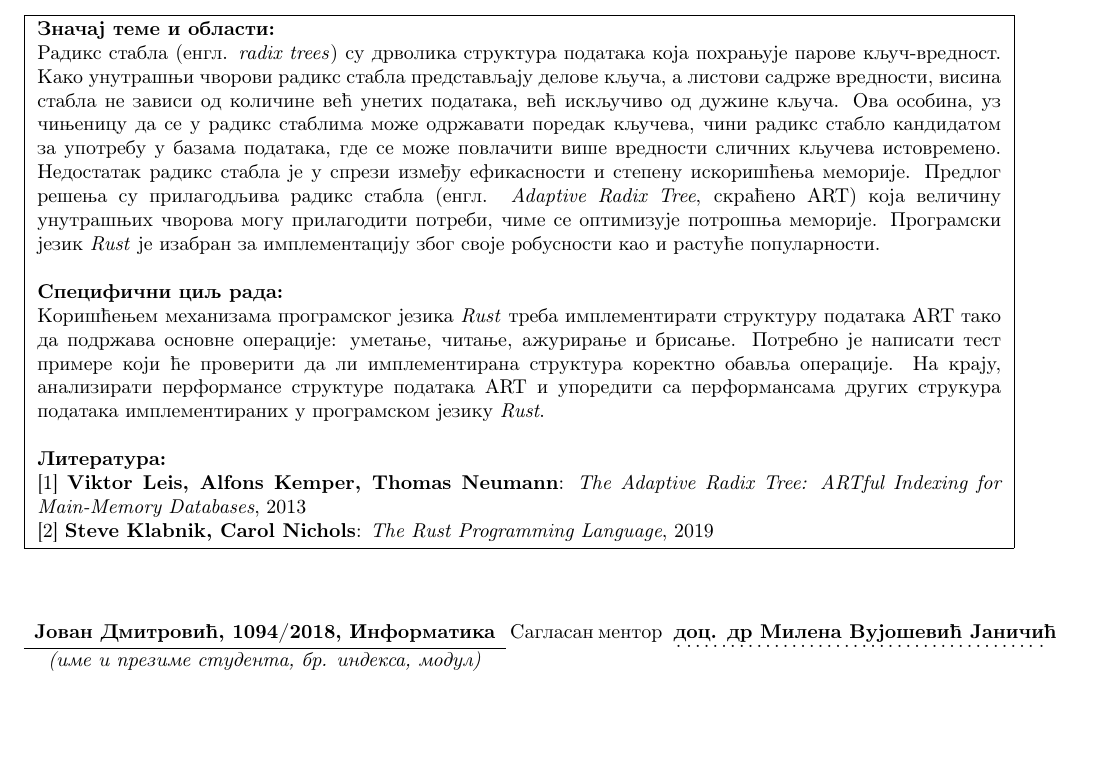
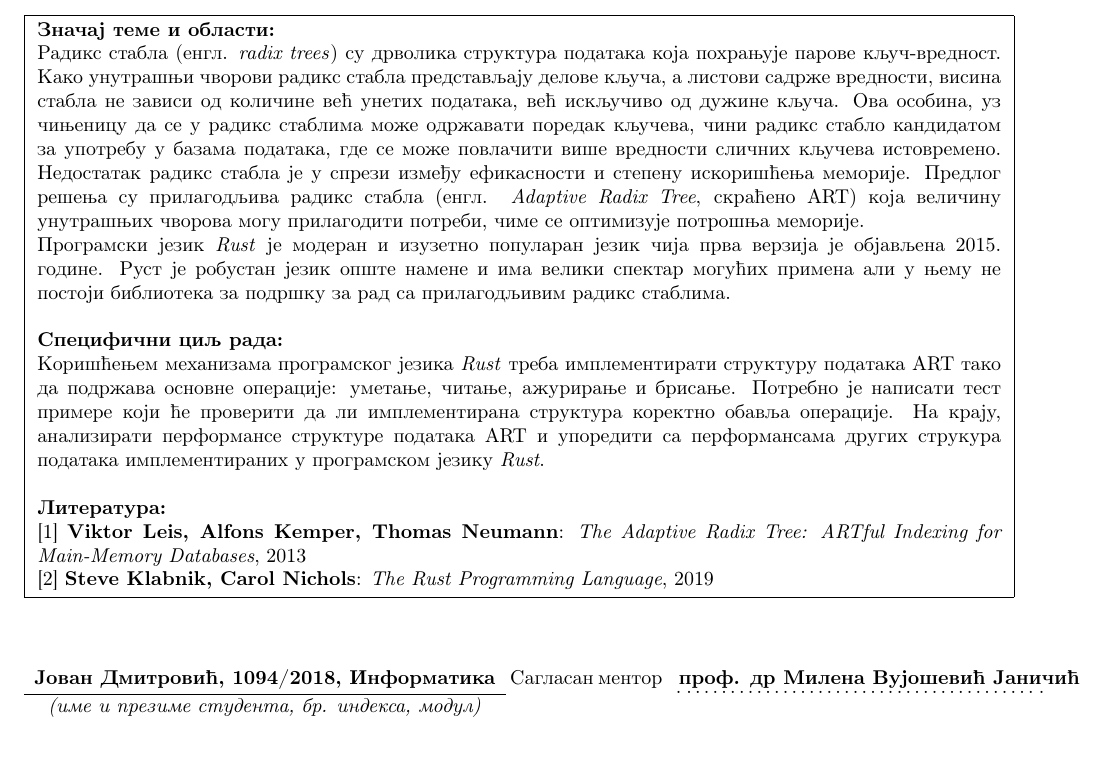
Before and after one commit to jdmitrovic/master_rad, a LaTeX document (prijava/PrijavaTemeJovanDmitrovic.tex): part of the page, cut so that both start at the same text, the shorter picture padded with empty space. Compiled offline with pdfLaTeX.

Commit message:
Promene prijave

```diff
--- a/prijava/PrijavaTemeJovanDmitrovic.tex
+++ b/prijava/PrijavaTemeJovanDmitrovic.tex
@@ -56,8 +56,12 @@
 искоришћења меморије. Предлог решења су прилагодљива радикс стабла
 (енгл. \emph{Adaptive Radix Tree}, скраћено ART) која
 величину унутрашњих чворова могу прилагодити потреби, чиме се оптимизује
-потрошња меморије. Програмски језик \emph{Rust} је изабран за имплементацију
-због своје робусности као и растуће популарности.\\
+потрошња меморије.
+
+Програмски језик \emph{Rust} је модеран и изузетно популаран језик
+чија прва верзија је објављена 2015.\ године. Руст је робустан језик опште
+намене и има велики спектар могућих примена али у њему не постоји библиотека
+за подршку за рад са прилагодљивим радикс стаблима.\\
 
 \textbf{Специфични циљ рада:}
 
@@ -88,7 +92,7 @@
 %%%%%%%%%%%%%%%%%%%%%%%%%%%%%%%%%%%%%%%%%%%%%%%%%%%%%%%%%%%%%%%%%%%%%%%%%%%%%%%
 % u donji red uneti:                   ime i prezime mentora				  %
 %%%%%%%%%%%%%%%%%%%%%%%%%%%%%%%%%%%%%%%%%%%%%%%%%%%%%%%%%%%%%%%%%%%%%%%%%%%%%%%
-Сагласан ментор \makebox[7cm][c]{\textbf{доц. др Милена Вујошевић Јаничић}} \\
+Сагласан ментор \makebox[7.5cm][c]{\textbf{проф. др Милена Вујошевић Јаничић}} \\
 \rule[4mm]{8.5cm}{.05mm} \hfill \raisebox{4mm}{\makebox[6.5cm][l]{.\dotfill.}} \\
 \raisebox{1cm}%
 [9mm][0mm]{\makebox[8.5cm][c]{\textit{(име и презиме студента, бр. индекса, модул)}}} \\
```
Also changed, not shown: prijava/PrijavaTemeJovanDmitrovic.pdf.
